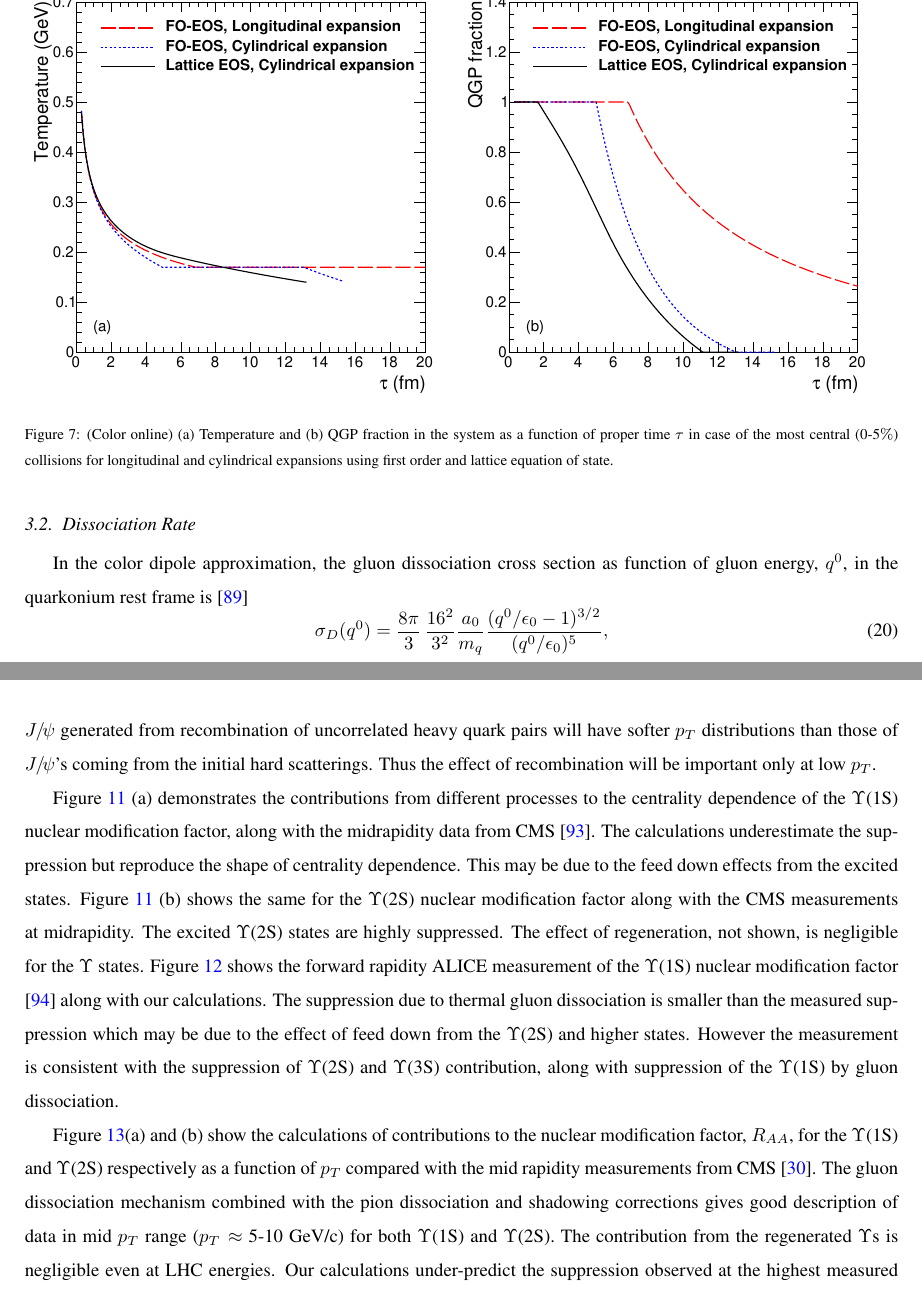
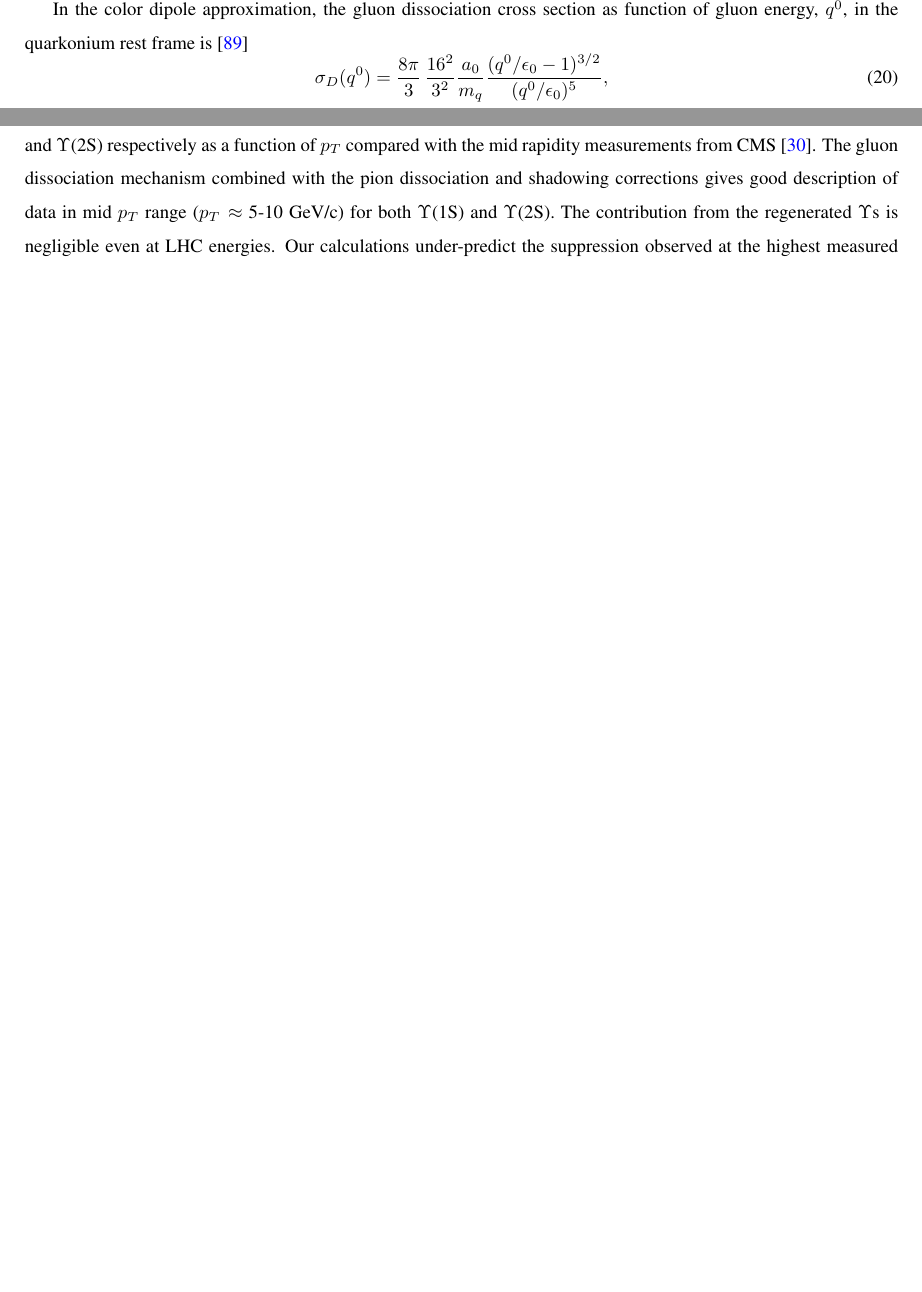
Before and after one commit to vineetsalar/BeautyExp, a LaTeX paper (BeautyExp.tex, which reads BottProdHI.tex): two parts of pages 25 and 29 of 47 before the commit and two parts of pages 25 and 28 of 44 after it, joined at a grey line, cut at the place of the change, the shorter picture padded with empty space. Compiled offline with pdfLaTeX.

Commit message:
remove figures

```diff
--- a/BottProdHI.tex
+++ b/BottProdHI.tex
@@ -451,14 +452,16 @@ production mechanisms which it self are largely unknown.
   corresponding to a 2-flavour QGP and fixed to zero below entropy density for a hot
   resonance gas. The freeze out temperature in all cases is $T_f=0.140$ GeV.
 
-  \begin{figure}
-    \includegraphics[width=0.49\textwidth]{Figures/Quarkonia_276TeV/Fig1a_TauVsTemp.pdf}
-    \includegraphics[width=0.49\textwidth]{Figures/Quarkonia_276TeV/Fig1b_TauVsFQGP.pdf}
-    \caption{(Color online) (a) Temperature and (b) QGP fraction in the system as a function of proper
-      time $\tau$ in case of the most central (0-5$\%$) collisions for longitudinal and cylindrical expansions
-      using first order and lattice equation of state.}
-    \label{fig:TauVsTemp}
-  \end{figure}
+  %\begin{figure}
+  %  \includegraphics[width=0.49\textwidth]{Figures/Quarkonia_276TeV/Fig1a_TauVsTemp.pdf}
+  %  \includegraphics[width=0.49\textwidth]{Figures/Quarkonia_276TeV/Fig1b_TauVsFQGP.pdf}
+  %  \caption{(Color online) (a) Temperature and (b) QGP fraction in the system as a function of proper
+  %    time $\tau$ in case of the most central (0-5$\%$) collisions for longitudinal and cylindrical expansions
+  %    using first order and lattice equation of state.}
+  %  \label{fig:TauVsTemp}
+  %\end{figure}
+
+
   %%%%%%%%%%%%%%%%%%%%%%%%%%%%%%%%%%%%%%%%%%%%%%%%%%%%%%%%%%%%%%%%%%%%%%%%%%%%%%%%%%%%%%%%%%%%%%%%%
   \subsection{Dissociation Rate}
   In the color dipole approximation, the gluon dissociation cross section as function of gluon energy, $q^0$,
@@ -535,9 +540,4 @@ production mechanisms which it self are largely unknown.
   \end{eqnarray}
   Here $p_1 = (E_1,{\bf p_{1}})$ and $p_{2} = (E_{2},{\bf p_{2}})$ are the four momenta of the heavy quark and
   antiquark respectively.
-  Figure \ref{fig:ForRateVsTempAndPt} (a) shows the variation of the formation rate as a function
-  of $T$ and Fig.~\ref{fig:ForRateVsTempAndPt} (b) shows as a function of $\Jpsi$ $p_T$.
-  The $\Jpsi$ generated from recombination of uncorrelated heavy quark pairs will have
-  softer $p_{T}$ distributions than those of $\Jpsi$'s coming from the initial hard scatterings.
-  Thus the effect of recombination will be important only at low $p_T$.
 
@@ -562,29 +559,35 @@ production mechanisms which it self are largely unknown.
-    \caption{(Color online) Calculated nuclear modification factor ($R_{AA}$) compared with
-      ALICE $\Upsilon$(1S) measurement in forward rapidity.}
-    \label{fig:ALICERaaY}
-  \end{figure}
+  %\begin{figure}
+  %  \includegraphics[width=0.49\textwidth]{Figures/Quarkonia_276TeV/Fig8a_CMS_Y1SRAANPart.pdf}
+  %  \includegraphics[width=0.49\textwidth]{Figures/Quarkonia_276TeV/Fig8b_CMS_Y2SRAANPart.pdf}
+  %  \caption{(Color online) Calculated nuclear modification factor ($R_{AA}$) compared with CMS
+  %    (a) $\Upsilon$(1S) and (b) $\Upsilon$(2S) measurements. Regeneration is assumed to be negligible. }
+  %  \label{fig:UpsilonRaa}
+  %\end{figure}
 
+  %\begin{figure}
+  %  \includegraphics[width=0.49\textwidth]{Figures/Quarkonia_276TeV/Fig9_ALICE_Y1SRAANPart.pdf}
+  %  \caption{(Color online) Calculated nuclear modification factor ($R_{AA}$) compared with
+  %    ALICE $\Upsilon$(1S) measurement in forward rapidity.}
+  %  \label{fig:ALICERaaY}
+  %\end{figure}
 
-
-
-Figure~\ref{fig:UpsilonRaa} (a) demonstrates the contributions from different processes to the
-centrality dependence of the $\Upsilon$(1S) nuclear modification factor, along with the midrapidity
-data from CMS~\cite{Chatrchyan:2012lxa}. The calculations underestimate the suppression but reproduce
-the shape of centrality dependence. This may be due to the feed down effects from the excited states.
-Figure~\ref{fig:UpsilonRaa} (b) shows the same for the $\Upsilon$(2S) nuclear modification factor
-along with the CMS measurements at midrapidity. The excited $\Upsilon$(2S) states
-are highly suppressed. The effect of regeneration, not shown, is negligible
-for the $\Upsilon$ states.
-{\color{black} Figure~\ref{fig:ALICERaaY} shows the forward rapidity
-  ALICE measurement of the $\Upsilon$(1S) nuclear modification factor \cite{Abelev:2014nua}
-  along with our calculations. The suppression due to thermal gluon dissociation is smaller
-  than the measured suppression which may be due to the effect of feed down from the $\Upsilon$(2S)
-  and higher states.}
-{\color{black} However the measurement is consistent with the suppression of $\Upsilon$(2S) and
-  $\Upsilon$(3S) contribution, along with suppression of the $\Upsilon$(1S) by gluon
-  dissociation.
-}
-
+%Figure~\ref{fig:UpsilonRaa} (a) demonstrates the contributions from different processes to the
+%centrality dependence of the $\Upsilon$(1S) nuclear modification factor, along with the midrapidity
+%data from CMS~\cite{Chatrchyan:2012lxa}. The calculations underestimate the suppression but reproduce
+%the shape of centrality dependence. This may be due to the feed down effects from the excited states.
+%Figure~\ref{fig:UpsilonRaa} (b) shows the same for the $\Upsilon$(2S) nuclear modification factor
+%along with the CMS measurements at midrapidity. The excited $\Upsilon$(2S) states
+%are highly suppressed. The effect of regeneration, not shown, is negligible
+%for the $\Upsilon$ states.
+%{\color{black} Figure~\ref{fig:ALICERaaY} shows the forward rapidity
+%  ALICE measurement of the $\Upsilon$(1S) nuclear modification factor \cite{Abelev:2014nua}
+%  along with our calculations. The suppression due to thermal gluon dissociation is smaller
+%  than the measured suppression which may be due to the effect of feed down from the $\Upsilon$(2S)
+%  and higher states.}
+%{\color{black} However the measurement is consistent with the suppression of $\Upsilon$(2S) and
+%  $\Upsilon$(3S) contribution, along with suppression of the $\Upsilon$(1S) by gluon
+%  dissociation.
+%}
 
 %%%%%%%%%%%%%%%%%%%%%%%%%%%%%%%%%%%%%%%%%%%%%%%%%%%%%%%% 5.02 TeV %%%%%%%%%%%%%%%%%%%%%%%%%%%%%%%%%%%%%%%%%
 \begin{figure}
```
Also changed, not shown: BeautyExp.pdf, BottProdHI.tex (64 more changed lines).
